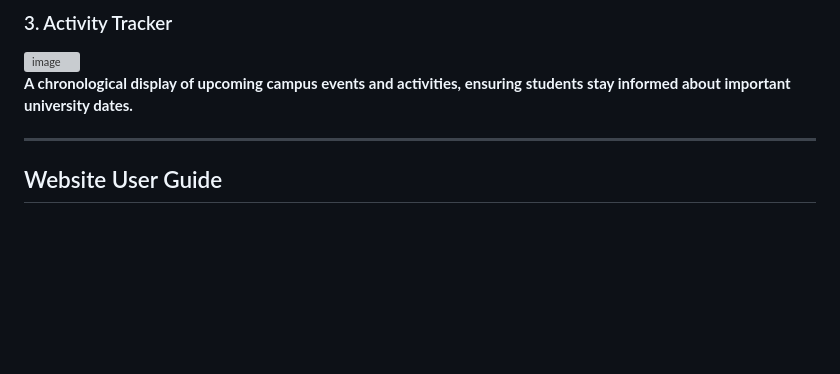
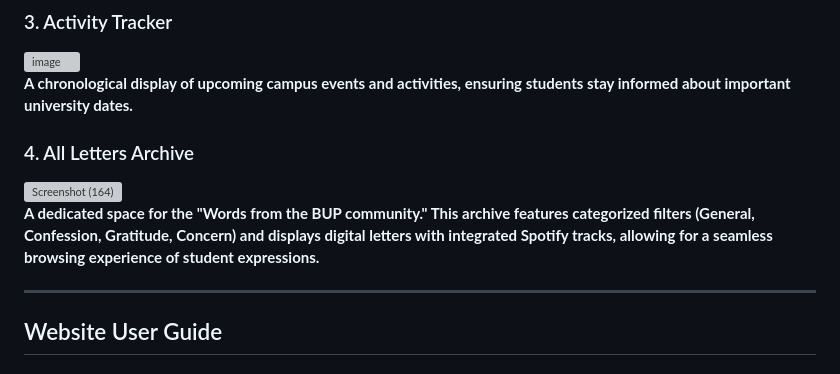
Before and after one commit to codewithloma/final-project-Alsor-co-BSIT2a, a Markdown page: README.md, the part around the change. GitHub-like rendering; blank space fills up the shorter version; grey boxes are pictures that could not be loaded.

Commit message:
Add All Letters Archive section to README
Added a section for the All Letters Archive with a description and image.

```diff
--- a/README.md
+++ b/README.md
@@ -57,6 +57,11 @@ DearBUP is a specialized blogging and social networking platform designed exclus
 <img width="1920" height="1080" alt="image" src="https://github.com/user-attachments/assets/7cc41900-5ee0-4685-9ffe-8fe2333f4840" />
 
 **A chronological display of upcoming campus events and activities, ensuring students stay informed about important university dates.**
+
+### 4. All Letters Archive
+<img width="1920" height="1080" alt="Screenshot (164)" src="https://github.com/user-attachments/assets/eeaf2fbe-a317-44f6-8316-54d1506159d6" />
+
+**A dedicated space for the "Words from the BUP community." This archive features categorized filters (General, Confession, Gratitude, Concern) and displays digital letters with integrated Spotify tracks, allowing for a seamless browsing experience of student expressions.**
 
 ---
 
```
